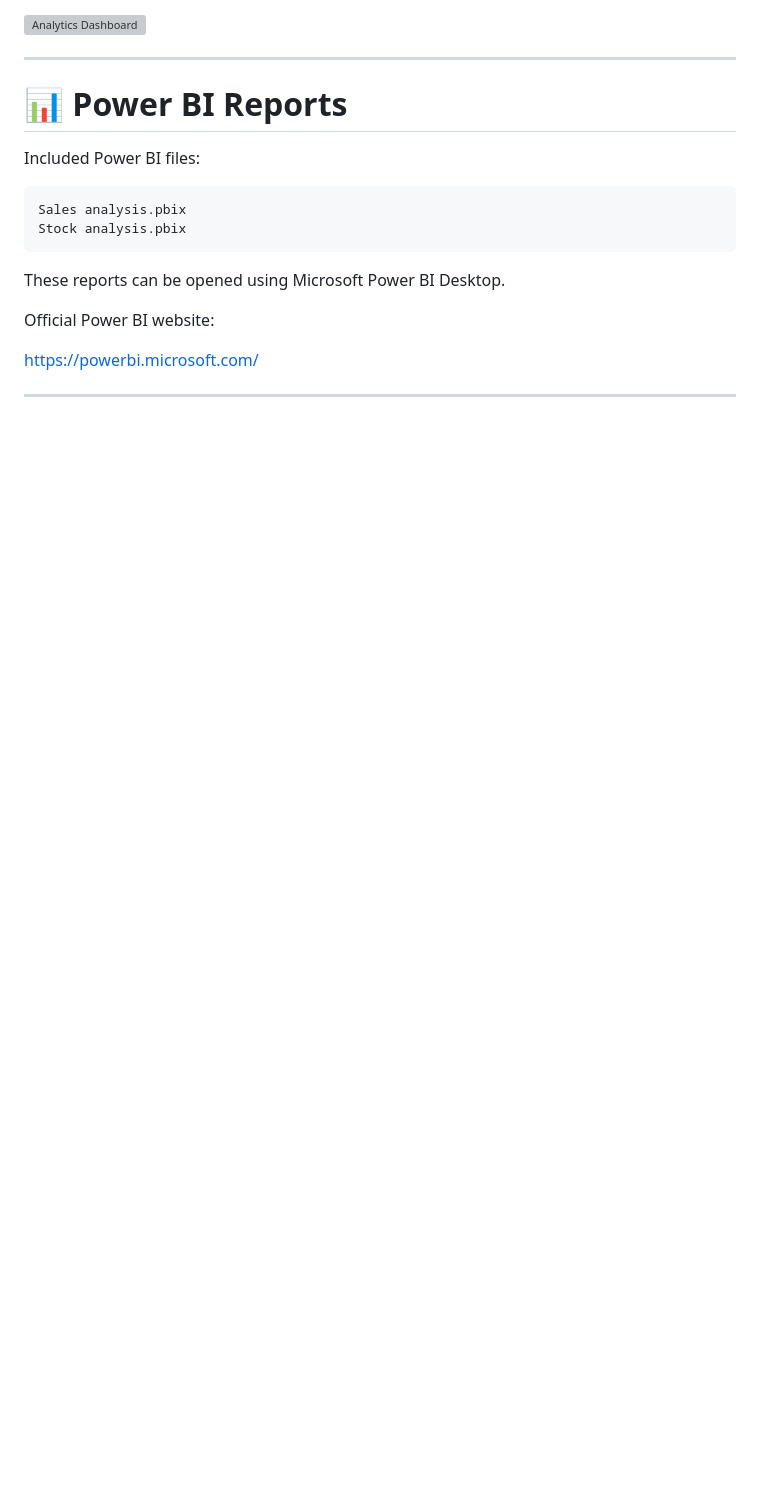
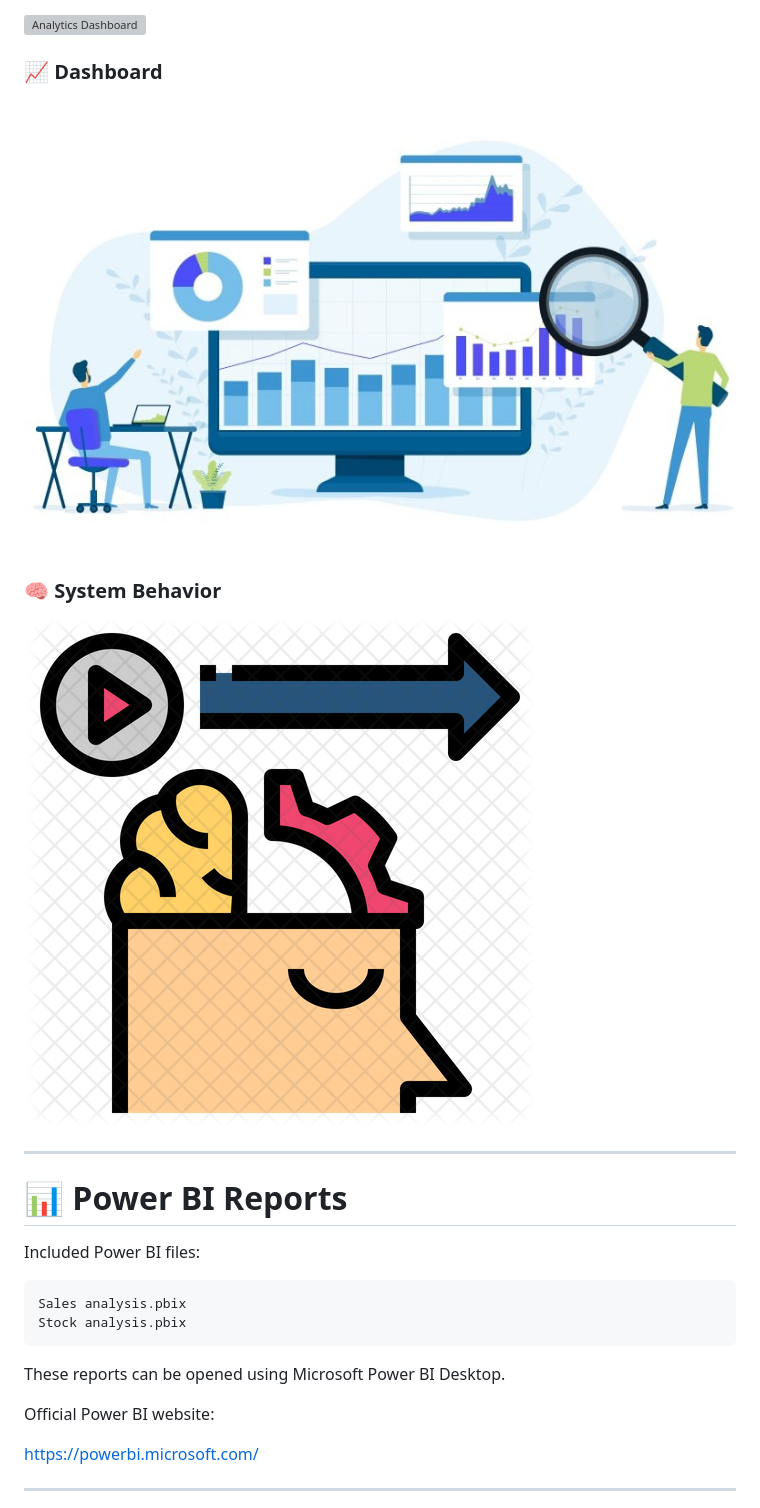
Before and after one commit to cit-23-02-0104-creator/Inventory-management-system, a Markdown page: README.md, the part around one of its changes. GitHub-like rendering; blank space fills up the shorter version; grey boxes are pictures that could not be loaded.

```diff
--- a/README.md
+++ b/README.md
@@ -870,5 +877,13 @@ You can add screenshots to this README using:
 
 ![Analytics Dashboard](Images/dashboards.jpg)
+
+### 📈 Dashboard
+
+![Dashboard](Images/dashboards1.jpg)
+
+### 🧠 System Behavior
+
+![System Behavior](Images/behavior.png)
 
 
 ---
```
Also changed, not shown: other parts of README.md (+11 -4 lines).
